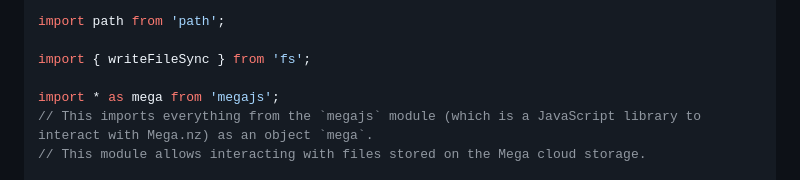
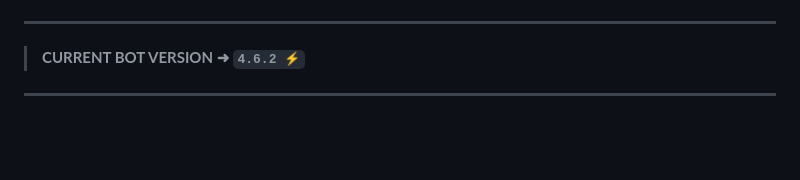
Before and after one commit to AbdulRehman19721986/redxmainpair, a Markdown page: README.md, the part around one of its changes. Rendered like a GitHub page; folded sections open; blank space fills up the shorter version.

```diff
--- a/README.md
+++ b/README.md
@@ -13,9 +14,8 @@ import { fileURLToPath } from 'url';
 
-import path from 'path';
+</div>
 
-import { writeFileSync } from 'fs';
+---
 
-import * as mega from 'megajs';
-// This imports everything from the `megajs` module (which is a JavaScript library to interact with Mega.nz) as an object `mega`.
-// This module allows interacting with files stored on the Mega cloud storage.
+> **CURRENT BOT VERSION ➜ `4.6.2 ⚡`**
+---
 
```
Also changed, not shown: other parts of README.md (+80 -80 lines).
